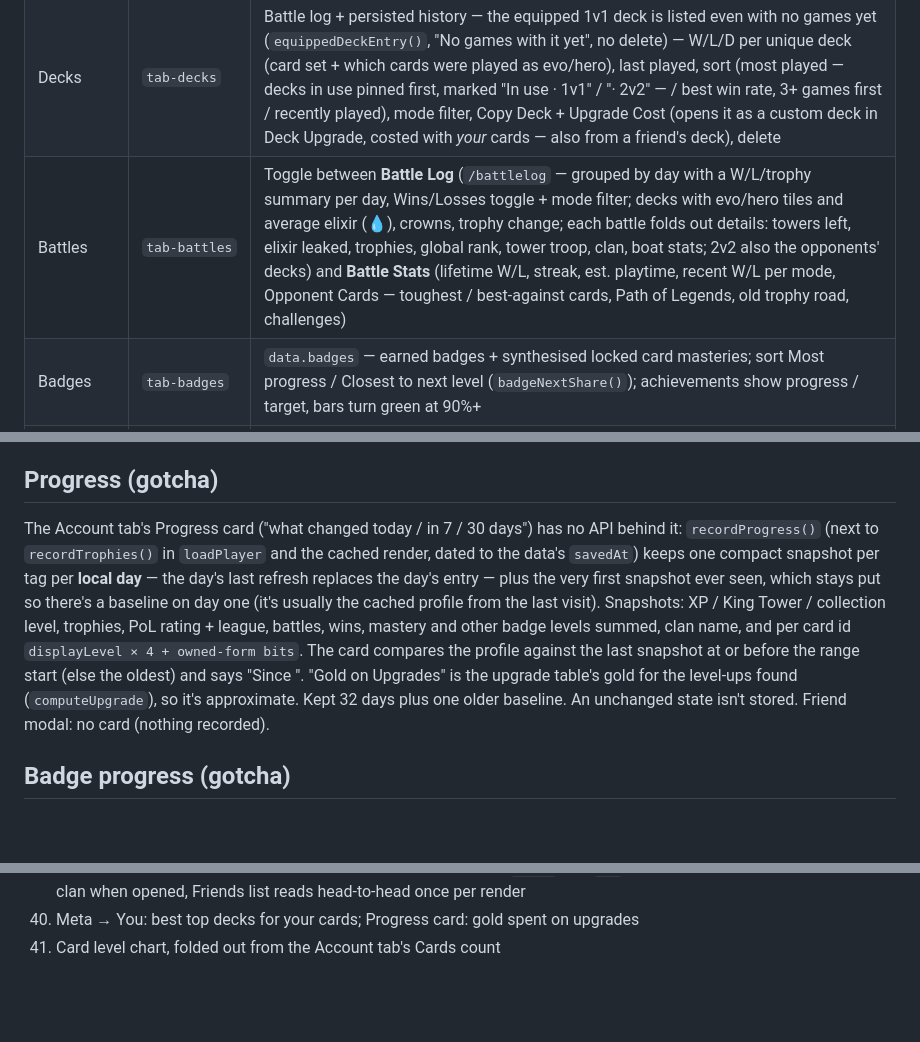
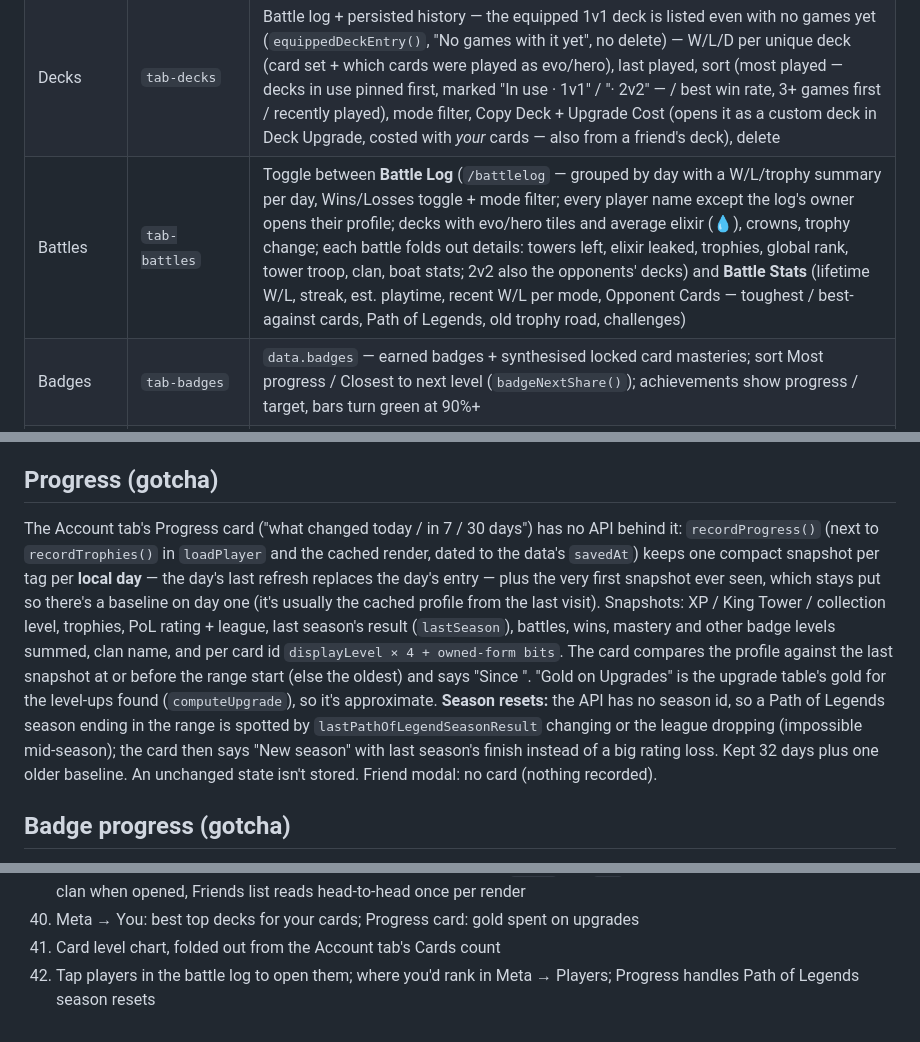
Before and after one commit to Jellybean2560/Max-Royale, a Markdown page: CLAUDE.md, 3 parts joined by grey strips. GitHub-like rendering; blank space fills up the shorter version.

Commit message:
Document battle-log taps, rank line and season resets
Co-Authored-By: Claude Opus 5.5 <noreply@anthropic.com>

```diff
--- a/CLAUDE.md
+++ b/CLAUDE.md
@@ -69,7 +69,7 @@ There is no `screen-home`; the app opens on the Player screen.
 | Heroes       | `tab-heroes`       | `/cards` catalog filtered by `hasHeroForm()`, owned via `ownsHero()` |
 | Tower Troops | `tab-towerTroops`  | `data.supportCards` from `/players/{tag}` |
 | Decks        | `tab-decks`        | Battle log + persisted history — the equipped 1v1 deck is listed even with no games yet (`equippedDeckEntry()`, "No games with it yet", no delete) — W/L/D per unique deck (card set + which cards were played as evo/hero), last played, sort (most played — decks in use pinned first, marked "In use · 1v1" / "· 2v2" — / best win rate, 3+ games first / recently played), mode filter, Copy Deck + Upgrade Cost (opens it as a custom deck in Deck Upgrade, costed with *your* cards — also from a friend's deck), delete |
-| Battles      | `tab-battles`      | Toggle between **Battle Log** (`/battlelog` — grouped by day with a W/L/trophy summary per day, Wins/Losses toggle + mode filter; decks with evo/hero tiles and average elixir (💧), crowns, trophy change; each battle folds out details: towers left, elixir leaked, trophies, global rank, tower troop, clan, boat stats; 2v2 also the opponents' decks) and **Battle Stats** (lifetime W/L, streak, est. playtime, recent W/L per mode, Opponent Cards — toughest / best-against cards, Path of Legends, old trophy road, challenges) |
+| Battles      | `tab-battles`      | Toggle between **Battle Log** (`/battlelog` — grouped by day with a W/L/trophy summary per day, Wins/Losses toggle + mode filter; every player name except the log's owner opens their profile; decks with evo/hero tiles and average elixir (💧), crowns, trophy change; each battle folds out details: towers left, elixir leaked, trophies, global rank, tower troop, clan, boat stats; 2v2 also the opponents' decks) and **Battle Stats** (lifetime W/L, streak, est. playtime, recent W/L per mode, Opponent Cards — toughest / best-against cards, Path of Legends, old trophy road, challenges) |
 | Badges       | `tab-badges`       | `data.badges` — earned badges + synthesised locked card masteries; sort Most progress / Closest to next level (`badgeNextShare()`); achievements show progress / target, bars turn green at 90%+ |
 | Account      | `tab-account`      | Progress card on top (profile only — see *Progress*), Trophy History graph (see *Trophy history*), then `/players/{tag}` — XP level, account age, star points, favourite card, Collection (found / total per kind — cards, evolutions, heroes, tower troops — via `cardsFoundCounts()`); tapping the Cards count folds out a bar chart of cards per level split by rarity (`cardLevelChartHTML()`), donations, clan wars |
 
@@ -224,7 +224,7 @@ The API returns relative levels (e.g. legendary starts at 1 in the API). `toDisp
 The API only has today's trophies, so `cr_trophy_history_v1` is built up on the device (`recordTrophies()` in `loadPlayer` and on the cached render, dated to the data's `savedAt`): a point when a refresh finds a new value, plus one per battle still in the log — `startingTrophies + trophyChange`, back-dated to the battle, and the oldest battle's `startingTrophies` too. **`pathOfLegend` battles carry the ranked rating (~2,800), not Trophy Road trophies**, so they're a separate series; only 1v1 Trophy Road battles feed Trophy Road (`isTrophyRoadBattle()`: **type `trail` with a `Ladder…` game mode** — `trail` is the API's coarse type for most matchmade modes, 2v2 and events included; `PvP` was the old name, and checking only for it left the graph without any battle points until Oct 2026). Other types lie too: tournament battles report wins (1, 2, 3…) as `startingTrophies`, friendlies/boat battles the unchanged road trophies. Trophy Road barely moves for high players, so the card opens on Path of Legends when that's the series that moves. A friend's graph uses their battle log only, never saved.
 
 ## Progress (gotcha)
-The Account tab's Progress card ("what changed today / in 7 / 30 days") has no API behind it: `recordProgress()` (next to `recordTrophies()` in `loadPlayer` and the cached render, dated to the data's `savedAt`) keeps one compact snapshot per tag per **local day** — the day's last refresh replaces the day's entry — plus the very first snapshot ever seen, which stays put so there's a baseline on day one (it's usually the cached profile from the last visit). Snapshots: XP / King Tower / collection level, trophies, PoL rating + league, battles, wins, mastery and other badge levels summed, clan name, and per card id `displayLevel × 4 + owned-form bits`. The card compares the profile against the last snapshot at or before the range start (else the oldest) and says "Since <that time>". "Gold on Upgrades" is the upgrade table's gold for the level-ups found (`computeUpgrade`), so it's approximate. Kept 32 days plus one older baseline. An unchanged state isn't stored. Friend modal: no card (nothing recorded).
+The Account tab's Progress card ("what changed today / in 7 / 30 days") has no API behind it: `recordProgress()` (next to `recordTrophies()` in `loadPlayer` and the cached render, dated to the data's `savedAt`) keeps one compact snapshot per tag per **local day** — the day's last refresh replaces the day's entry — plus the very first snapshot ever seen, which stays put so there's a baseline on day one (it's usually the cached profile from the last visit). Snapshots: XP / King Tower / collection level, trophies, PoL rating + league, last season's result (`lastSeason`), battles, wins, mastery and other badge levels summed, clan name, and per card id `displayLevel × 4 + owned-form bits`. The card compares the profile against the last snapshot at or before the range start (else the oldest) and says "Since <that time>". "Gold on Upgrades" is the upgrade table's gold for the level-ups found (`computeUpgrade`), so it's approximate. **Season resets:** the API has no season id, so a Path of Legends season ending in the range is spotted by `lastPathOfLegendSeasonResult` changing or the league dropping (impossible mid-season); the card then says "New season" with last season's finish instead of a big rating loss. Kept 32 days plus one older baseline. An unchanged state isn't stored. Friend modal: no card (nothing recorded).
 
 ## Badge progress (gotcha)
 Achievement badges (`BattleWins`, `YearsPlayed`, …) report real progress toward their next level in `progress` / `target` (4781 / 5000). **Mastery badges don't**: their `progress` is just the level reached and `target` the next level number (Valkyrie: progress 9, target 10) — the API has no progress on the current mastery task. So "Closest to next level" ranks masteries by levels done of the card's total, and only achievements show numbers.
@@ -345,3 +345,4 @@ It is **still present in git history** and was served publicly from GitHub Pages
 39. Bug pass: Trophy History reads Trophy Road battles again (type `trail`, not `PvP`), the Clan screen refreshes a stale clan when opened, Friends list reads head-to-head once per render
 40. Meta → You: best top decks for your cards; Progress card: gold spent on upgrades
 41. Card level chart, folded out from the Account tab's Cards count
+42. Tap players in the battle log to open them; where you'd rank in Meta → Players; Progress handles Path of Legends season resets
```
Also changed, not shown: other parts of CLAUDE.md (+1 -1 lines).
